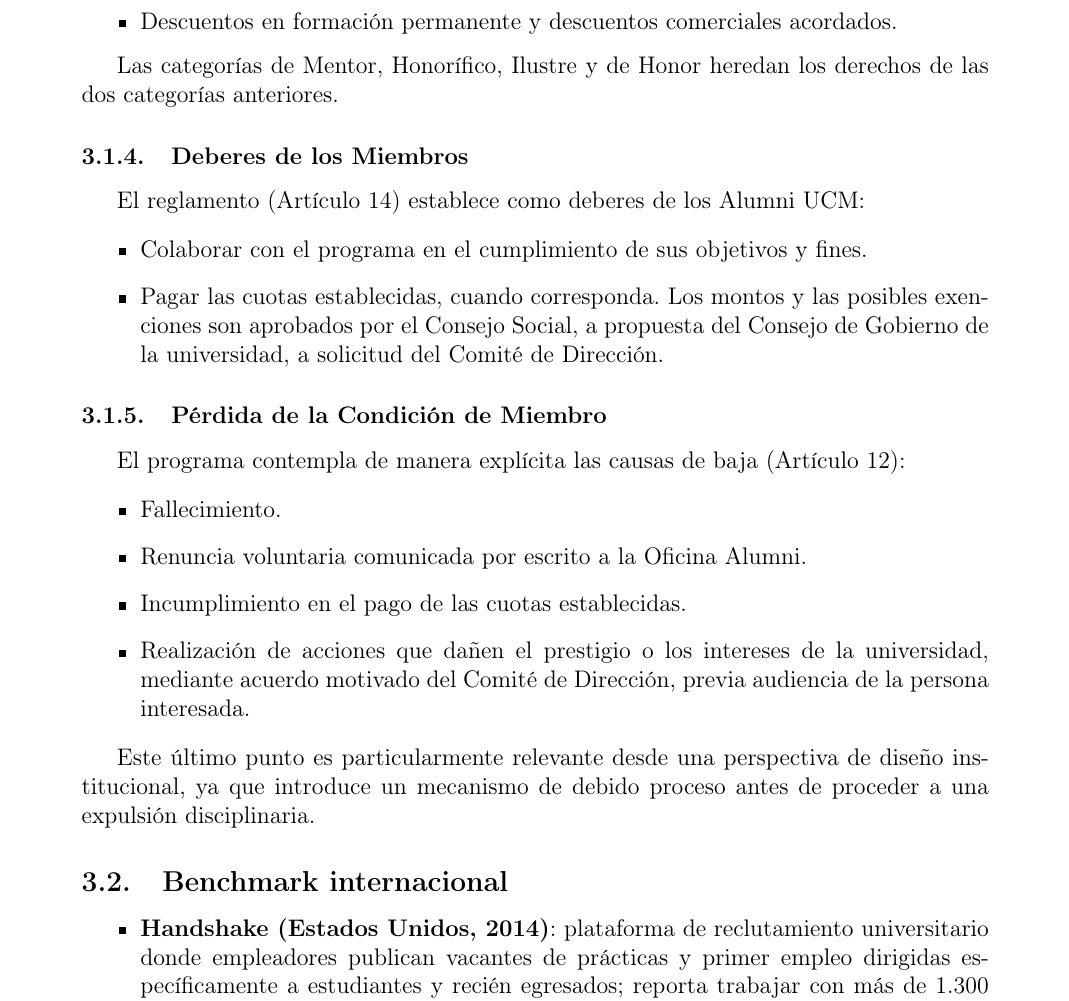
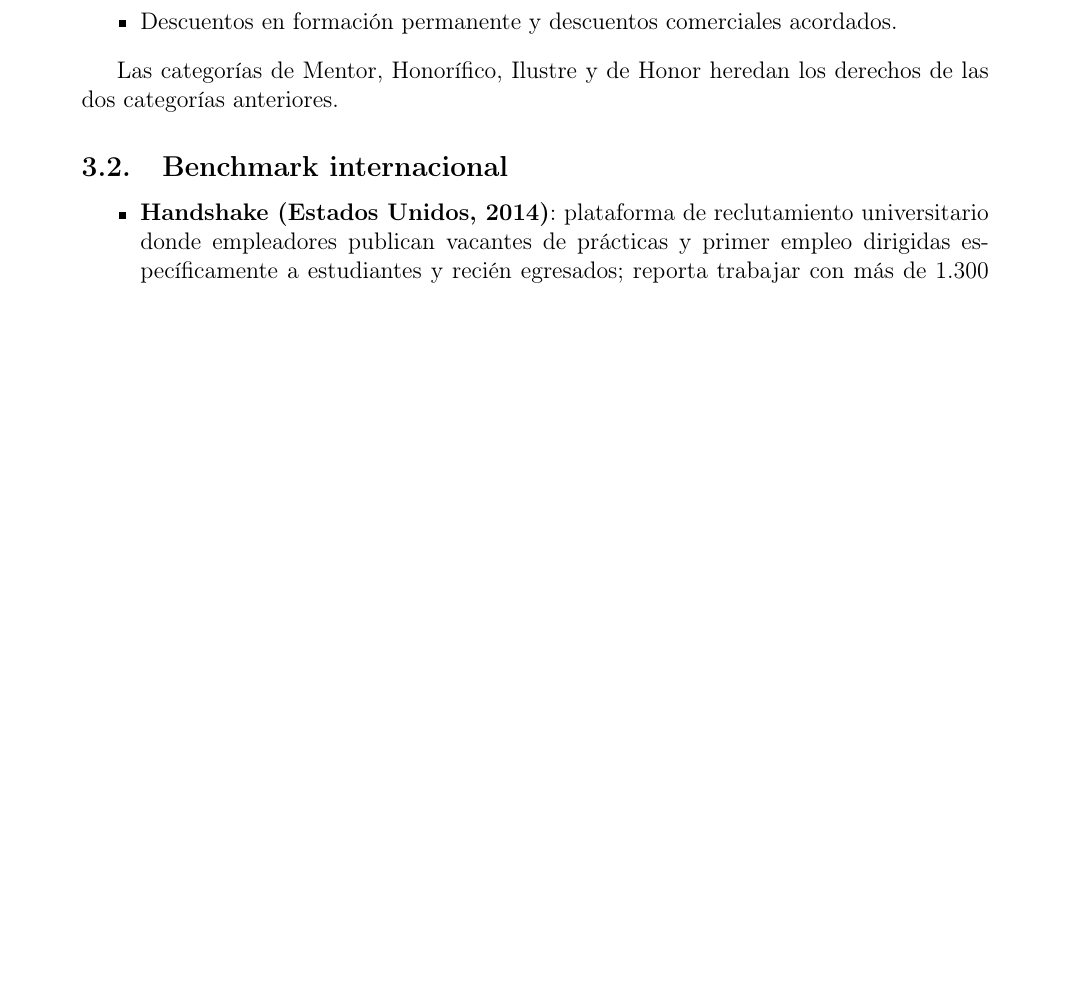
Before and after one commit to zer4c/Informe-IS-latex, a LaTeX document (InformeMNIS.tex): part of page 6 of 7, cut so that both start at the same text, the shorter picture padded with empty space. Compiled offline with pdfLaTeX.

Commit message:
docs: delete info useless

```diff
--- a/InformeMNIS.tex
+++ b/InformeMNIS.tex
@@ -161,26 +161,6 @@ Los derechos varían según la categoría de membresía:
 
 Las categorías de Mentor, Honorífico, Ilustre y de Honor heredan los derechos de las dos categorías anteriores.
 
-\subsubsection{Deberes de los Miembros}
-El reglamento (Artículo 14) establece como deberes de los Alumni UCM:
-
-\begin{itemize}
-    \item Colaborar con el programa en el cumplimiento de sus objetivos y fines.
-    \item Pagar las cuotas establecidas, cuando corresponda. Los montos y las posibles exenciones son aprobados por el Consejo Social, a propuesta del Consejo de Gobierno de la universidad, a solicitud del Comité de Dirección.
-\end{itemize}
-
-\subsubsection{Pérdida de la Condición de Miembro}
-El programa contempla de manera explícita las causas de baja (Artículo 12):
-
-\begin{itemize}
-    \item Fallecimiento.
-    \item Renuncia voluntaria comunicada por escrito a la Oficina Alumni.
-    \item Incumplimiento en el pago de las cuotas establecidas.
-    \item Realización de acciones que dañen el prestigio o los intereses de la universidad, mediante acuerdo motivado del Comité de Dirección, previa audiencia de la persona interesada.
-\end{itemize}
-
-Este último punto es particularmente relevante desde una perspectiva de diseño institucional, ya que introduce un mecanismo de debido proceso antes de proceder a una expulsión disciplinaria.
-
 
 \subsection{Benchmark internacional}
 
```
